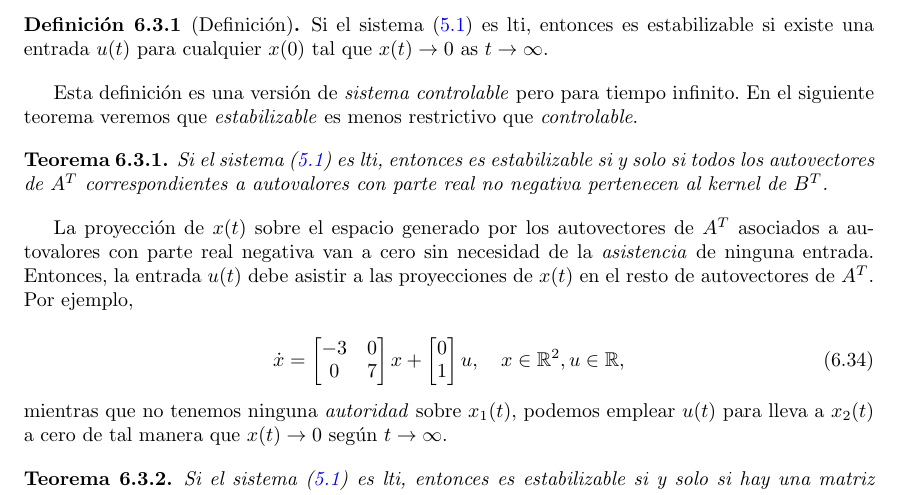
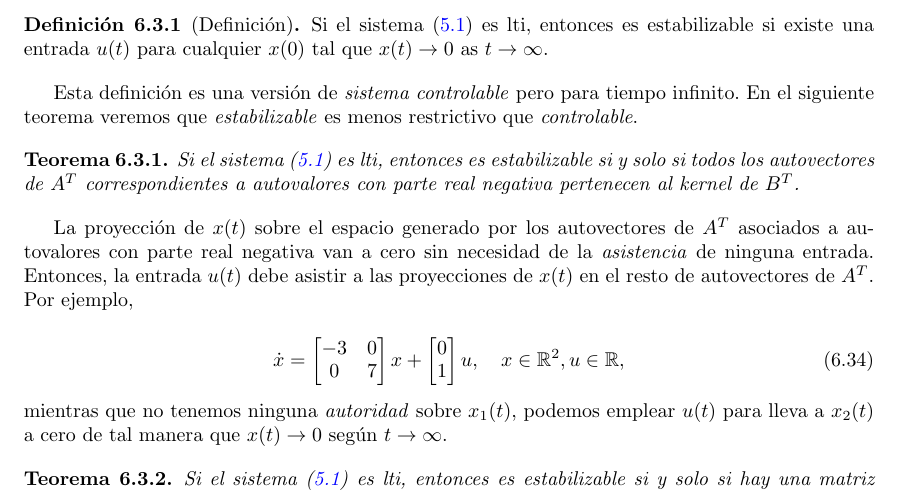
Before and after one commit to UCM-237/Realimentados, a LaTeX book (manual/realimentados.tex, which reads manual/realimentacion.tex): part of page 63 of 79, cut so that both start at the same text. Compiled offline with pdfLaTeX.

Commit message:
typo theorem

```diff
--- a/manual/realimentacion.tex
+++ b/manual/realimentacion.tex
@@ -282,7 +282,7 @@ El par (constante) $(A,B)$ es controlable si y solo si el dango de $\begin{bmatr
 Esta definición es una versión de \emph{sistema controlable} pero para tiempo infinito. En el siguiente teorema veremos que \emph{estabilizable} es menos restrictivo que \emph{controlable}.
 
 \begin{theorem}
-	Si el sistema (\ref{eq: linsys}) es lti, entonces es estabilizable si y solo si todos los autovectores de $A^T$ correspondientes a autovalores con parte real no negativa pertenecen al kernel de $B^T$.
+	Si el sistema (\ref{eq: linsys}) es lti, entonces es estabilizable si y solo si todos los autovectores de $A^T$ correspondientes a autovalores con parte real negativa pertenecen al kernel de $B^T$.
 \end{theorem}
 
 La proyección de $x(t)$ sobre el espacio generado por los autovectores de $A^T$ asociados a autovalores con parte real negativa van a cero sin necesidad de la \emph{asistencia} de ninguna entrada. Entonces, la entrada $u(t)$ debe asistir a las proyecciones de $x(t)$ en el resto de autovectores de $A^T$. Por ejemplo,
```
Also changed, not shown: manual/pdf/realimentados.pdf.
